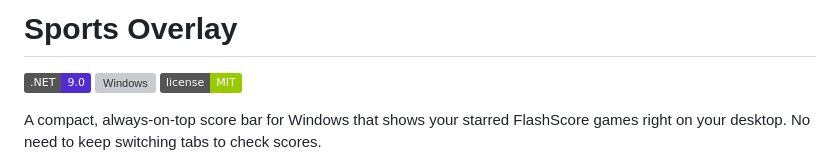
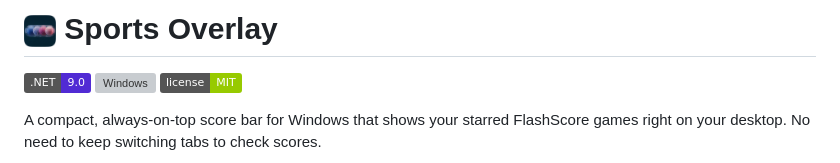
Before and after one commit to pinthoz/sports-extension, a Markdown page: README.md, the part around the change. Drawn GitHub-style; badges without logos; grey boxes are pictures that could not be loaded.

Commit message:
Add logo to README header
Replace the plain markdown title with an inline <img> tag referencing SportsOverlayApp/logo.png (height=32, align=center) to display the app logo in the README header and improve branding while retaining existing badges.

```diff
--- a/README.md
+++ b/README.md
@@ -1,4 +1,4 @@
-# Sports Overlay
+# <img src="SportsOverlayApp/logo.png" height="32" align="center" alt=""> Sports Overlay
 
 ![.NET 9](https://img.shields.io/badge/.NET-9.0-512BD4?logo=dotnet)
 ![Windows](https://img.shields.io/badge/platform-Windows%2010%2F11-0078D6?logo=windows)
```
